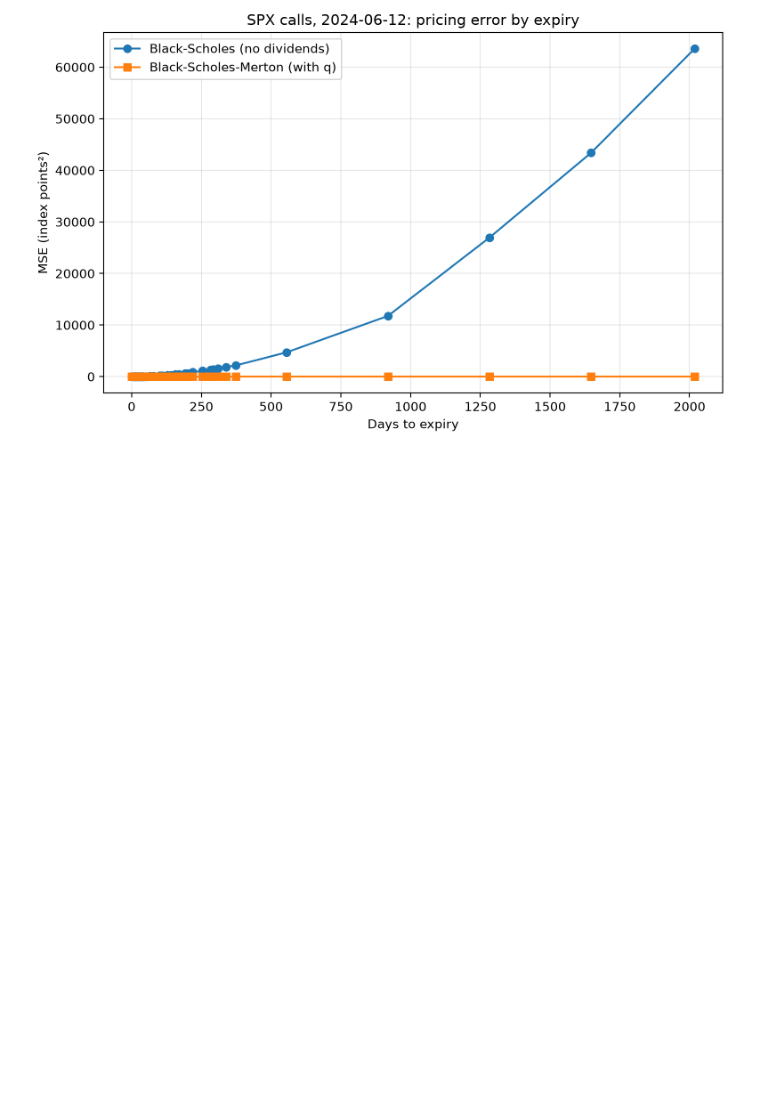
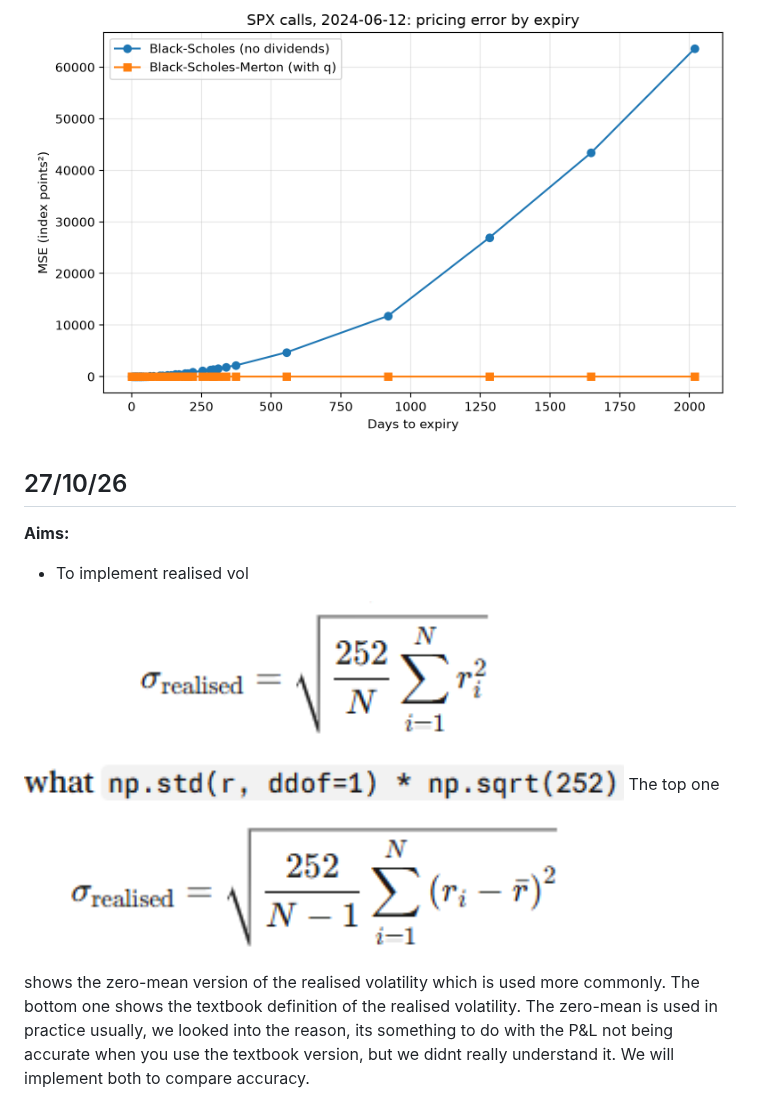
Before and after one commit to cid02413919/option-pricing-msci, a Markdown page: lab_book.md, the part around the change. GitHub-like rendering; pictures changed too: figures/real_vol_zeromean.png (added); blank space fills up the shorter version.

```diff
--- a/lab_book.md
+++ b/lab_book.md
@@ -13,3 +13,10 @@ A potential cause of the implied volatility not matching is due to not taking in
 **Results:**
 The merton model decreased the MSE significantly, especially for longer expiry options, however a slight missmatch remains.
 ![MSE by expiry, log scale](figures/mse_by_expiry.png)
+
+## 27/10/26
+**Aims:**
+- To implement realised vol
+
+<img src="figures/real_vol_zeromean.png" width="600">
+The top one shows the zero-mean version of the realised volatility which is used more commonly. The bottom one shows the textbook definition of the realised volatility. The zero-mean is used in practice usually, we looked into the reason, its something to do with the P&L not being accurate when you use the textbook version, but we didnt really understand it. We will implement both to compare accuracy.
```
Also changed, not shown: 7 other files.
